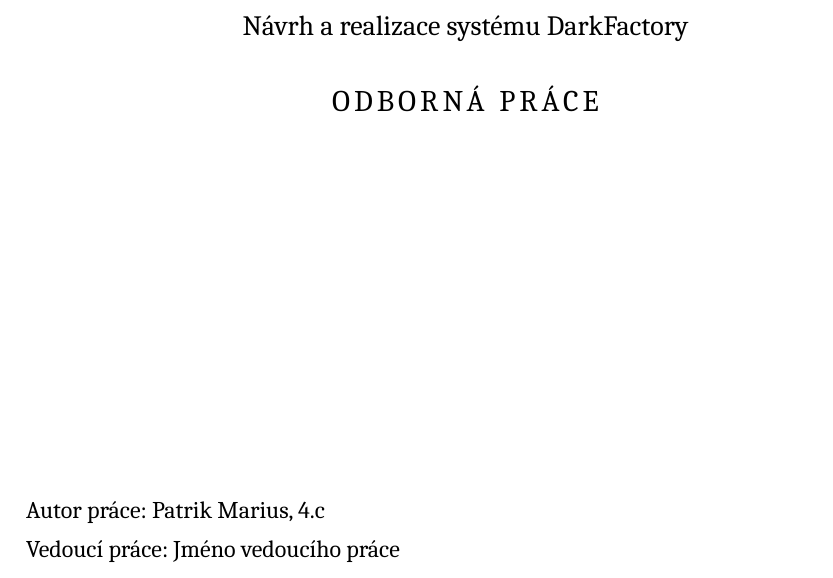
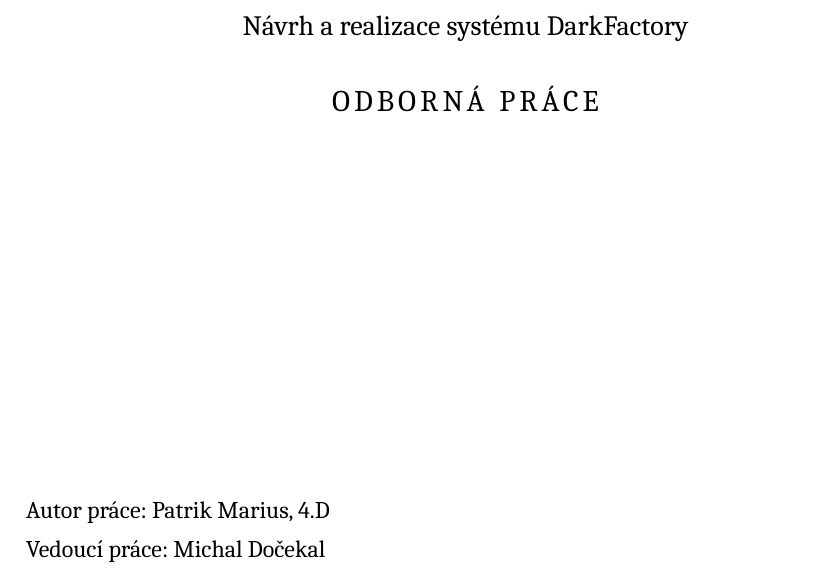
Before and after one commit to marius-patrik/OdbornaPrace, a Typst document (main.typ, which reads metadata.typ): part of page 1 of 21, cut so that both start at the same text. Compiled offline with Typst 0.15.

Commit message:
Correct the class and name the supervisor
Co-Authored-By: Claude Opus 5 <noreply@anthropic.com>
Claude-Session: https://claude.ai/code/session_01Dww3rjWRm7uPWH4k7H5hyJ

```diff
--- a/metadata.typ
+++ b/metadata.typ
@@ -7,8 +7,8 @@
   podnazev: "Návrh a realizace systému DarkFactory",
 
   autor: "Patrik Marius",
-  trida: "4.c",
-  vedouci: "Jméno vedoucího práce",
+  trida: "4.D",
+  vedouci: "Michal Dočekal",
   konzultant: none,
 
   skola: "Gymnázium J. K. Tyla",
```
